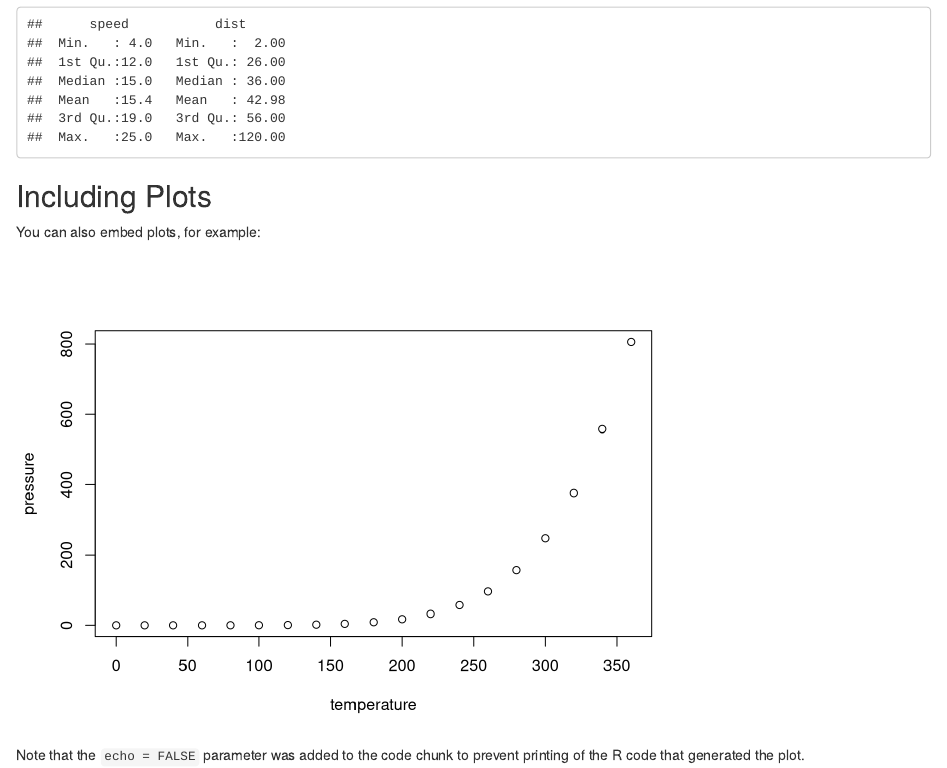
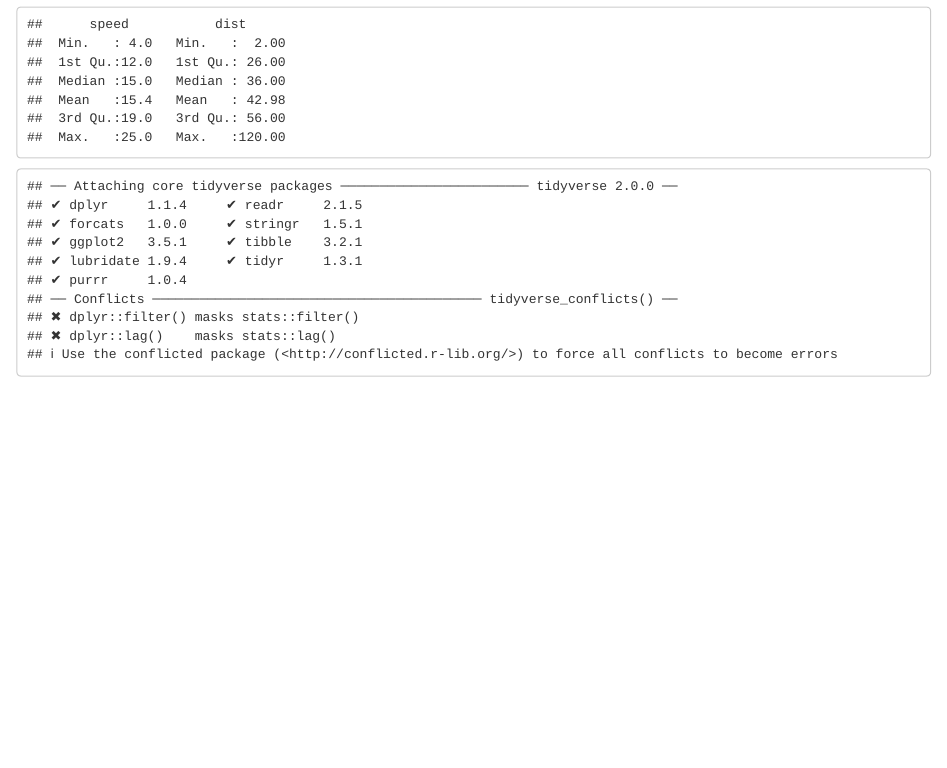
Before and after one commit to calvinraab/rwork, an R Markdown document (pracrmd.Rmd): the page in a window 1100 px wide, from 330 px down. Rendered offline with R 4.5, knitr and Pandoc, with nearby package versions.

Commit message:
Load lib

````diff
--- a/pracrmd.Rmd
+++ b/pracrmd.Rmd
@@ -19,12 +19,8 @@ When you click the **Knit** button a document will be generated that includes bo
 summary(cars)
 ```
 
-## Including Plots
 
-You can also embed plots, for example:
 
 ```{r pressure, echo=FALSE}
-plot(pressure)
+library(tidyverse)
 ```
-
-Note that the `echo = FALSE` parameter was added to the code chunk to prevent printing of the R code that generated the plot.
````
